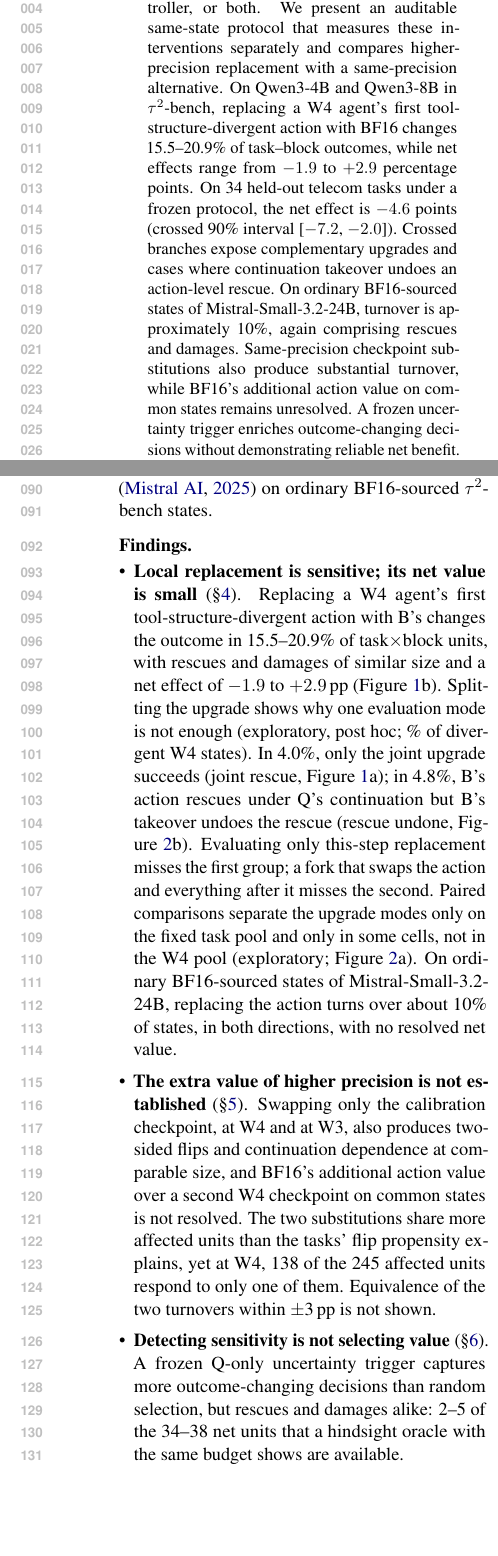
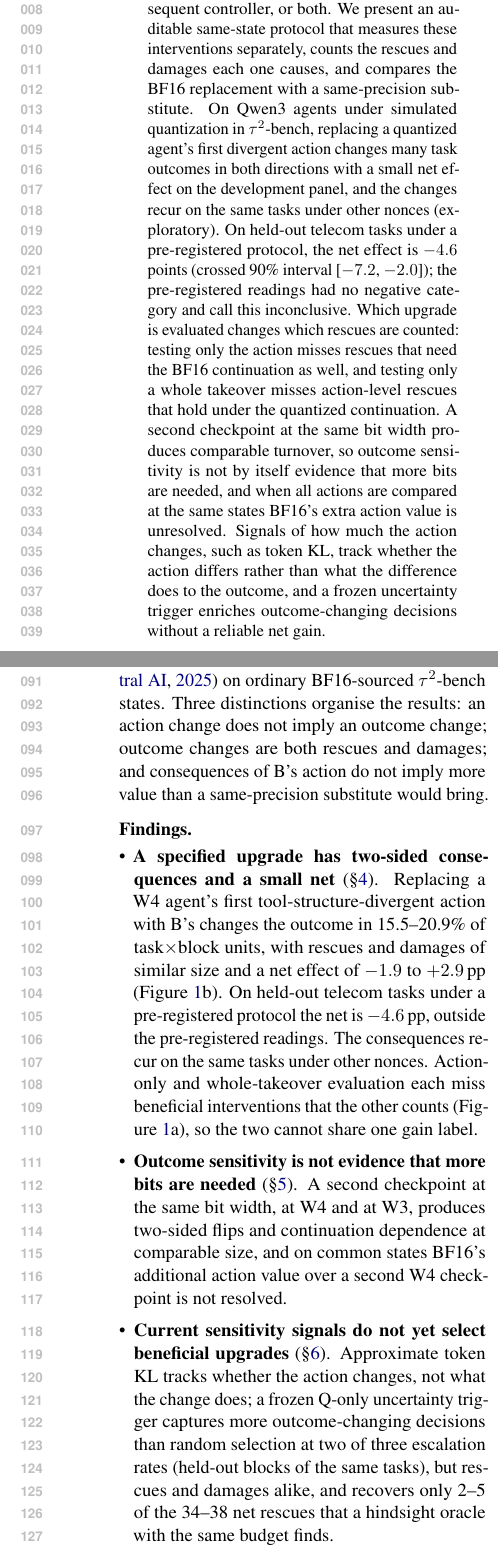
Before and after one commit to W4ng77/cloq, a LaTeX paper (paper/latex/main.tex, which reads paper/latex/sections/abstract.tex, paper/latex/sections/introduction.tex): two parts of the columns of pages 1 and 2 of 24, joined at a grey line, cut so that both start at the same text, the shorter picture padded with empty space. Compiled offline with pdfLaTeX.

Commit message:
paper: abstract + intro in the fixed four-part story (intervention value under the target continuation; simulated quantization; fewer numbers); DB-success caveat; Ethics annotation statement corrected (GPT 10-05)
Co-Authored-By: Claude Opus 5.5 (1M context) <noreply@anthropic.com>

```diff
--- a/paper/latex/sections/abstract.tex
+++ b/paper/latex/sections/abstract.tex
@@ -1,9 +1,4 @@
 \begin{abstract}
-Precision upgrades in closed-loop agents can replace the current action, the subsequent controller, or both. We present an auditable same-state protocol that measures these interventions separately and compares higher-precision replacement with a same-precision alternative.
-On Qwen3-4B and Qwen3-8B in \tautwo{}, replacing a W4 agent's first tool-structure-divergent action with BF16 changes 15.5--20.9\% of task--block outcomes, while net effects range from $-1.9$ to $+2.9$ percentage points. On 34 held-out telecom tasks under a frozen protocol, the net effect is $-4.6$ points (crossed 90\% interval [$-7.2$, $-2.0$]). % src: analysis/fork/out/dev_all_20261001T070326Z.md; analysis/fork/out/holdout_confirm_20261002T012353Z.md
-Crossed branches expose complementary upgrades and cases where continuation takeover undoes an action-level rescue.
-On ordinary BF16-sourced states of Mistral-Small-3.2-24B, turnover is approximately 10\%, again comprising rescues and damages. % src: analysis/fork/out/newmethod_m24_20261004T024453Z.md
-Same-precision checkpoint substitutions also produce substantial turnover, while BF16's additional action value on common states remains unresolved. % src: analysis/fork/out/sameprec_20261004T070601Z.md (Amendment A1); analysis/fork/out/commonstate_q8ext_20261003T231159Z.md; analysis/fork/out/commonstate_q4_20261004T001159Z.md
-A frozen uncertainty trigger enriches outcome-changing decisions without demonstrating reliable net benefit. % src: analysis/fork/out/token_mech_20261002T003130Z.md (§3); analysis/fork/out/oracle_trigger_20261002T024423Z.md (§1a)
-These findings separate intervention sensitivity, upgrade value, and the extra value of higher precision, providing a protocol for evaluating precision choices through paired task consequences.
+Evaluations of low-precision agents usually ask how much the model changed. A deployment that keeps a BF16 fallback needs a different quantity: what a specific upgrade is worth under the policy that executes afterwards. An upgrade can replace the current action, the subsequent controller, or both. We present an auditable same-state protocol that measures these interventions separately, counts the rescues and damages each one causes, and compares the BF16 replacement with a same-precision substitute. On Qwen3 agents under simulated quantization in \tautwo{}, replacing a quantized agent's first divergent action changes many task outcomes in both directions with a small net effect on the development panel, and the changes recur on the same tasks under other nonces (exploratory). On held-out telecom tasks under a pre-registered protocol, the net effect is $-4.6$ points (crossed 90\% interval [$-7.2$, $-2.0$]); the pre-registered readings had no negative category and call this inconclusive. % src: analysis/fork/out/holdout_confirm_20261002T012353Z.md
+Which upgrade is evaluated changes which rescues are counted: testing only the action misses rescues that need the BF16 continuation as well, and testing only a whole takeover misses action-level rescues that hold under the quantized continuation. A second checkpoint at the same bit width produces comparable turnover, so outcome sensitivity is not by itself evidence that more bits are needed, and when all actions are compared at the same states BF16's extra action value is unresolved. Signals of how much the action changes, such as token KL, track whether the action differs rather than what the difference does to the outcome, and a frozen uncertainty trigger enriches outcome-changing decisions without a reliable net gain. % src: analysis/fork/out/sameprec_20261004T070601Z.md (Amendment A1); analysis/fork/out/commonstate_q8ext_20261003T231159Z.md; analysis/fork/out/kl_decomp_20261005T000559Z.md; analysis/fork/out/oracle_trigger_20261002T024423Z.md (§1a)
 \end{abstract}
--- a/paper/latex/sections/introduction.tex
+++ b/paper/latex/sections/introduction.tex
@@ -6,16 +6,17 @@ A quantized LLM agent is cheaper to serve than its BF16 reference, and a deploym
 Figure~\ref{fig:case}a shows one such decision from our data. In an airline task, Q looks up a reservation id that does not exist and receives ``not found''; B looks up the user's profile. We froze the state and ran all four combinations of \{B's or Q's action\} $\times$ \{B or Q continuing\}. Only B's action followed by B's continuation succeeds. When B supplies only this step, Q continues, searches for flights, writes a change and fails; when Q's failed lookup stands and B takes over, B fails too. % src: analysis/fork/out/ghf_20261001T211519Z.md (§4 Case 5)
 Here the task value of B's action depends on the execution that follows it, and judging the action alone, however carefully, cannot reveal it.
 
-More generally, the task benefit of a higher-precision upgrade can depend on which step is upgraded and on who executes afterwards, and whole-model swap evaluations mix these effects. Recent work already forks live agent trajectories and continues them with a different model, against same-model control forks \citep{gonuguntla2026replay}; there, the new model writes the next action and everything after it, so the two cannot be told apart. Same-state crossed interventions measure them separately: we cross the source of the current action with the model that executes the rest of the episode, at a frozen state that replays bit-exactly, including the environment databases, the user simulator's view and the remaining step and error budget (\S\ref{sec:method}). A same-precision substitution, a second W4 checkpoint of the same model in place of B, tests whether turnover and continuation dependence require a higher bit width, and benchmarks B's substitution against a fixed-precision alternative. Three questions thus need separate measurements: how sensitive the outcome is to a local replacement, how much net value a specific upgrade mode brings, and how much more a higher-precision replacement provides than a same-precision one. We study Qwen3-4B and Qwen3-8B \citep{yang2025qwen3} under simulated weight and KV-cache quantization in \tautwo{} \citep{yao2024tau,barres2025tau2}, BFCL multi-turn \citep{patil2025bfcl} and ALFWorld \citep{shridhar2021alfworld}, and Mistral-Small-3.2-24B \citep{mistral2025small32} on ordinary BF16-sourced \tautwo{} states. % nocheck: model sizes
+The quantity a fallback decision needs is therefore not how much the model changed, but what a specific intervention is worth under the policy that executes afterwards. Recent work forks live agent trajectories and continues them with a different model, against same-model control forks \citep{gonuguntla2026replay}; there, the new model writes the next action and everything after it, so the two effects cannot be told apart. We cross the source of the current action with the model that executes the rest of the episode, at a frozen state that replays bit-exactly, including the environment databases, the user simulator's view and the remaining step and error budget (\S\ref{sec:method}). A same-precision substitution, a second W4 checkpoint of the same model in place of B, asks whether the consequences require a higher bit width. We study Qwen3-4B and Qwen3-8B \citep{yang2025qwen3} under simulated weight and KV-cache quantization in \tautwo{} \citep{yao2024tau,barres2025tau2}, BFCL multi-turn \citep{patil2025bfcl} and ALFWorld \citep{shridhar2021alfworld}, and Mistral-Small-3.2-24B \citep{mistral2025small32} on ordinary BF16-sourced \tautwo{} states. Three distinctions organise the results: an action change does not imply an outcome change; outcome changes are both rescues and damages; and consequences of B's action do not imply more value than a same-precision substitute would bring. % nocheck: model sizes
 
 \paragraph{Findings.}
 \begin{itemize}[leftmargin=*,itemsep=1pt,topsep=2pt]
-\item \textbf{Local replacement is sensitive; its net value is small} (\S\ref{sec:value}). Replacing a W4 agent's first tool-structure-divergent action with B's changes the outcome in 15.5--20.9\% of task$\times$block units, with rescues and damages of similar size and a net effect of $-1.9$ to $+2.9$\pp{} (Figure~\ref{fig:case}b). Splitting the upgrade shows why one evaluation mode is not enough (exploratory, post hoc; \% of divergent W4 states). In 4.0\%, only the joint upgrade succeeds (joint rescue, Figure~\ref{fig:case}a); in 4.8\%, B's action rescues under Q's continuation but B's takeover undoes the rescue (rescue undone, Figure~\ref{fig:modes}b). Evaluating only this-step replacement misses the first group; a fork that swaps the action and everything after it misses the second. Paired comparisons separate the upgrade modes only on the fixed task pool and only in some cells, not in the W4 pool (exploratory; Figure~\ref{fig:modes}a). On ordinary BF16-sourced states of Mistral-Small-3.2-24B, replacing the action turns over about 10\% of states, in both directions, with no resolved net value. % src: analysis/fork/out/dev_all_20261001T070326Z.md; analysis/fork/out/outcome_classes_20261004T143614Z.md; analysis/fork/out/newmethod_m24_20261004T024453Z.md
-\item \textbf{The extra value of higher precision is not established} (\S\ref{sec:sameprec}). Swapping only the calibration checkpoint, at W4 and at W3, also produces two-sided flips and continuation dependence at comparable size, and BF16's additional action value over a second W4 checkpoint on common states is not resolved. The two substitutions share more affected units than the tasks' flip propensity explains, yet at W4, 138 of the 245 affected units respond to only one of them. Equivalence of the two turnovers within $\pm$3\pp{} is not shown. % src: analysis/fork/out/sameprec_20261004T070601Z.md (Amendment A1); analysis/fork/out/sameprec_overlap_20261002T143218Z.md (Agreement, null within task); analysis/fork/out/commonstate_q8ext_20261003T231159Z.md; analysis/fork/out/commonstate_q4_20261004T001159Z.md; derived: 138=64+74; 245=107+64+74
-\item \textbf{Detecting sensitivity is not selecting value} (\S\ref{sec:r4}). A frozen Q-only uncertainty trigger captures more outcome-changing decisions than random selection, but rescues and damages alike: 2--5 of the 34--38 net units that a hindsight oracle with the same budget shows are available. % src: analysis/fork/out/token_mech_20261002T003130Z.md (§3); analysis/fork/out/oracle_trigger_20261002T024423Z.md (§1a)
+\item \textbf{A specified upgrade has two-sided consequences and a small net} (\S\ref{sec:value}). Replacing a W4 agent's first tool-structure-divergent action with B's changes the outcome in 15.5--20.9\% of task$\times$block units, with rescues and damages of similar size and a net effect of $-1.9$ to $+2.9$\pp{} (Figure~\ref{fig:case}b). On held-out telecom tasks under a pre-registered protocol the net is $-4.6$\pp{}, outside the pre-registered readings. The consequences recur on the same tasks under other nonces. Action-only and whole-takeover evaluation each miss beneficial interventions that the other counts (Figure~\ref{fig:case}a), so the two cannot share one gain label. % src: analysis/fork/out/dev_all_20261001T070326Z.md; analysis/fork/out/holdout_confirm_20261002T012353Z.md; analysis/fork/out/task_fragility_20261005T134836Z.md
+\item \textbf{Outcome sensitivity is not evidence that more bits are needed} (\S\ref{sec:sameprec}). A second checkpoint at the same bit width, at W4 and at W3, produces two-sided flips and continuation dependence at comparable size, and on common states BF16's additional action value over a second W4 checkpoint is not resolved. % src: analysis/fork/out/sameprec_20261004T070601Z.md (Amendment A1); analysis/fork/out/commonstate_q8ext_20261003T231159Z.md
+\item \textbf{Current sensitivity signals do not yet select beneficial upgrades} (\S\ref{sec:r4}). Approximate token KL tracks whether the action changes, not what the change does; a frozen Q-only uncertainty trigger captures more outcome-changing decisions than random selection at two of three escalation rates (held-out blocks of the same tasks), but rescues and damages alike, and recovers only 2--5 of the 34--38 net rescues that a hindsight oracle with the same budget finds. % src: analysis/fork/out/kl_decomp_20261005T000559Z.md; analysis/fork/out/token_mech_20261002T003130Z.md (§3); analysis/fork/out/oracle_trigger_20261002T024423Z.md (§1a)
+\item \textbf{Duration and scope} (\S\ref{sec:scope}). Whether a takeover's value persists after control returns to Q is measured by a takeover-duration experiment, and how many outcome changes one specific representation change (tool-call key order, 300 states) produces by a key-order experiment (both pending). At ordinary states, on BFCL and ALFWorld, and for Mistral-Small-3.2-24B, the replacement also both rescues and damages. % src: analysis/fork/keyorder/eligibility_v1.md (TL;DR; Eligible); nocheck: model name
 \end{itemize}
 
-\paragraph{Contributions.} (1)~\emph{An executable same-state intervention protocol} that measures separately the value of upgrading the current action, the continuation, and both, with a same-precision reference substitution. The factorial design is standard; the contribution is making these counterfactuals executable and auditable in closed-loop agents (exact state restoration, budget accounting, replay acceptance, explicit denominators). (2)~\emph{Evidence that the three questions have different answers}, summarised in the findings above. % nocheck: list labels (1)-(2)
+\paragraph{Contributions.} (1)~\emph{An executable, auditable same-state intervention protocol} that measures action-only, continuation-only and joint replacement separately, with a same-precision reference substitution. The factorial design is standard; the contribution is making these counterfactuals executable and auditable in closed-loop agents (exact state restoration, budget accounting, replay acceptance, explicit denominators). (2)~\emph{Empirical findings}: the value of an upgrade depends on which intervention is evaluated; high turnover hides two-sided consequences and is not by itself evidence that more bits are needed; and current sensitivity signals have not established reliable beneficial selection. % nocheck: list labels (1)-(2)
 
 \begin{figure*}[t]
 \begin{minipage}[b]{\columnwidth}
```
Also changed, not shown: paper/latex/sections/ethics.tex (+2 -2 lines), paper/latex/sections/limitations.tex (+2 -2 lines), paper/latex/sections/method.tex (+3 -3 lines), paper/latex/sections/introduction.tex (4 more changed lines).
